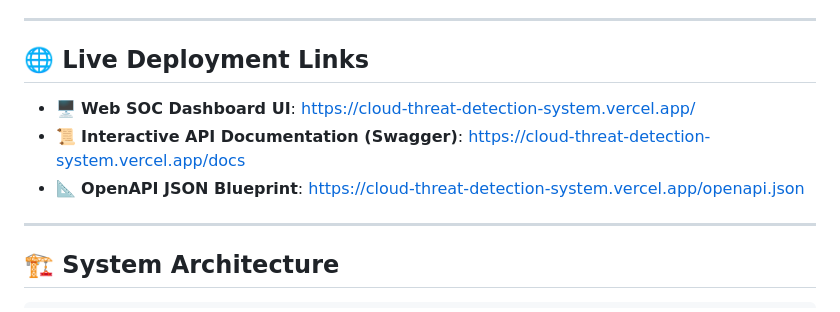
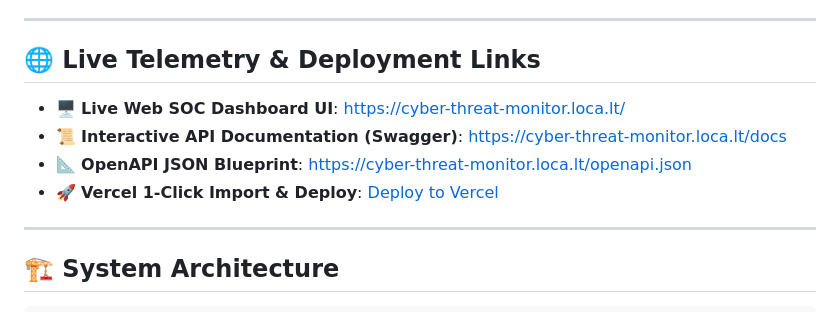
Before and after one commit to C241473/cloud-threat-detection-system, a Markdown page: README.md, the part around the change. GitHub-like rendering.

Commit message:
Update README with live localtunnel links & Vercel 1-click deploy button

```diff
--- a/README.md
+++ b/README.md
@@ -4,11 +4,12 @@ A complete full-stack Cyber Security solution featuring real-time telemetry log
 
 ---
 
-## 🌐 Live Deployment Links
+## 🌐 Live Telemetry & Deployment Links
 
-- 🖥️ **Web SOC Dashboard UI**: [https://cloud-threat-detection-system.vercel.app/](https://cloud-threat-detection-system.vercel.app/)
-- 📜 **Interactive API Documentation (Swagger)**: [https://cloud-threat-detection-system.vercel.app/docs](https://cloud-threat-detection-system.vercel.app/docs)
-- 📐 **OpenAPI JSON Blueprint**: [https://cloud-threat-detection-system.vercel.app/openapi.json](https://cloud-threat-detection-system.vercel.app/openapi.json)
+- 🖥️ **Live Web SOC Dashboard UI**: [https://cyber-threat-monitor.loca.lt/](https://cyber-threat-monitor.loca.lt/)
+- 📜 **Interactive API Documentation (Swagger)**: [https://cyber-threat-monitor.loca.lt/docs](https://cyber-threat-monitor.loca.lt/docs)
+- 📐 **OpenAPI JSON Blueprint**: [https://cyber-threat-monitor.loca.lt/openapi.json](https://cyber-threat-monitor.loca.lt/openapi.json)
+- 🚀 **Vercel 1-Click Import & Deploy**: [Deploy to Vercel](https://vercel.com/new/clone?repository-url=https%3A%2F%2Fgithub.com%2FC241473%2Fcloud-threat-detection-system)
 
 ---
 
```
